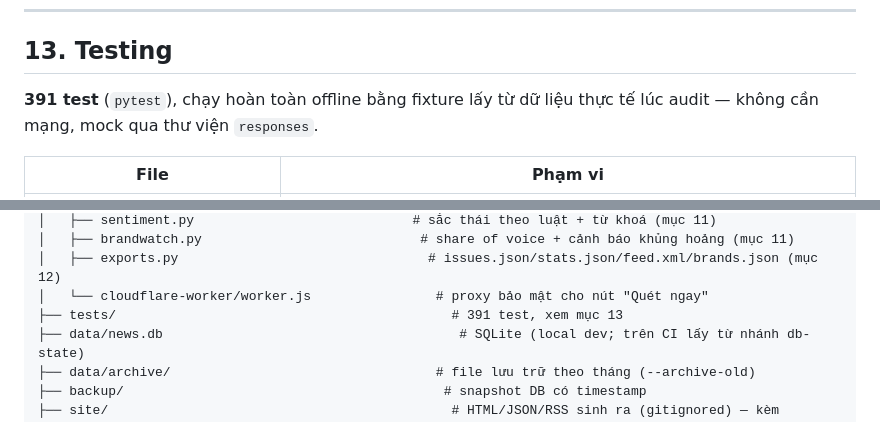
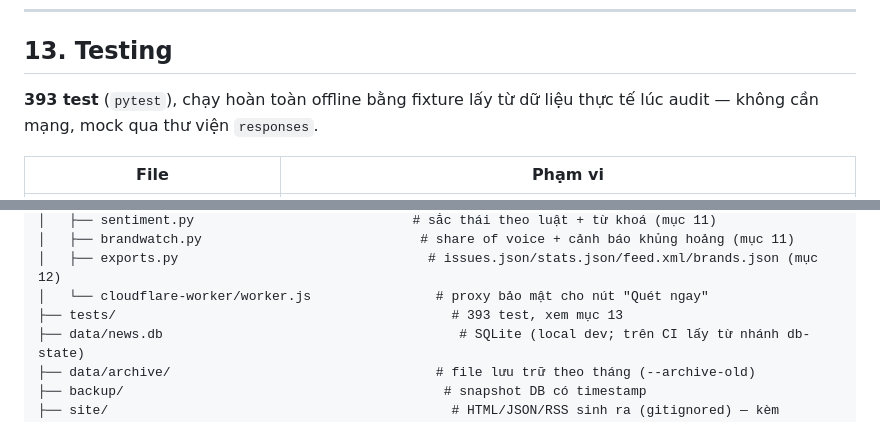
Before and after one commit to ninhphu321/vietnam-news-monitor, a Markdown page: TONG-QUAN-DU-AN.md, 2 parts joined by grey strips. Drawn GitHub-style.

Commit message:
Cập nhật số test trong tài liệu (393)
Co-Authored-By: Claude Sonnet 5.5 <noreply@anthropic.com>

```diff
--- a/TONG-QUAN-DU-AN.md
+++ b/TONG-QUAN-DU-AN.md
@@ -323,7 +323,7 @@ Dành cho phòng truyền thông/PR ngành ngân hàng - tài chính. Toàn bộ
 
 ## 13. Testing
 
-**391 test** (`pytest`), chạy hoàn toàn offline bằng fixture lấy từ dữ liệu thực tế lúc audit — không cần mạng, mock qua thư viện `responses`.
+**393 test** (`pytest`), chạy hoàn toàn offline bằng fixture lấy từ dữ liệu thực tế lúc audit — không cần mạng, mock qua thư viện `responses`.
 
 | File | Phạm vi |
 |------|---------|
@@ -386,7 +386,7 @@ news-monitor/
 │   ├── brandwatch.py                            # share of voice + cảnh báo khủng hoảng (mục 11)
 │   ├── exports.py                                # issues.json/stats.json/feed.xml/brands.json (mục 12)
 │   └── cloudflare-worker/worker.js                # proxy bảo mật cho nút "Quét ngay"
-├── tests/                                           # 391 test, xem mục 13
+├── tests/                                           # 393 test, xem mục 13
 ├── data/news.db                                      # SQLite (local dev; trên CI lấy từ nhánh db-state)
 ├── data/archive/                                  # file lưu trữ theo tháng (--archive-old)
 ├── backup/                                         # snapshot DB có timestamp
```
Also changed, not shown: GIOI-THIEU.md (+1 -1 lines), README.md (+1 -1 lines).
